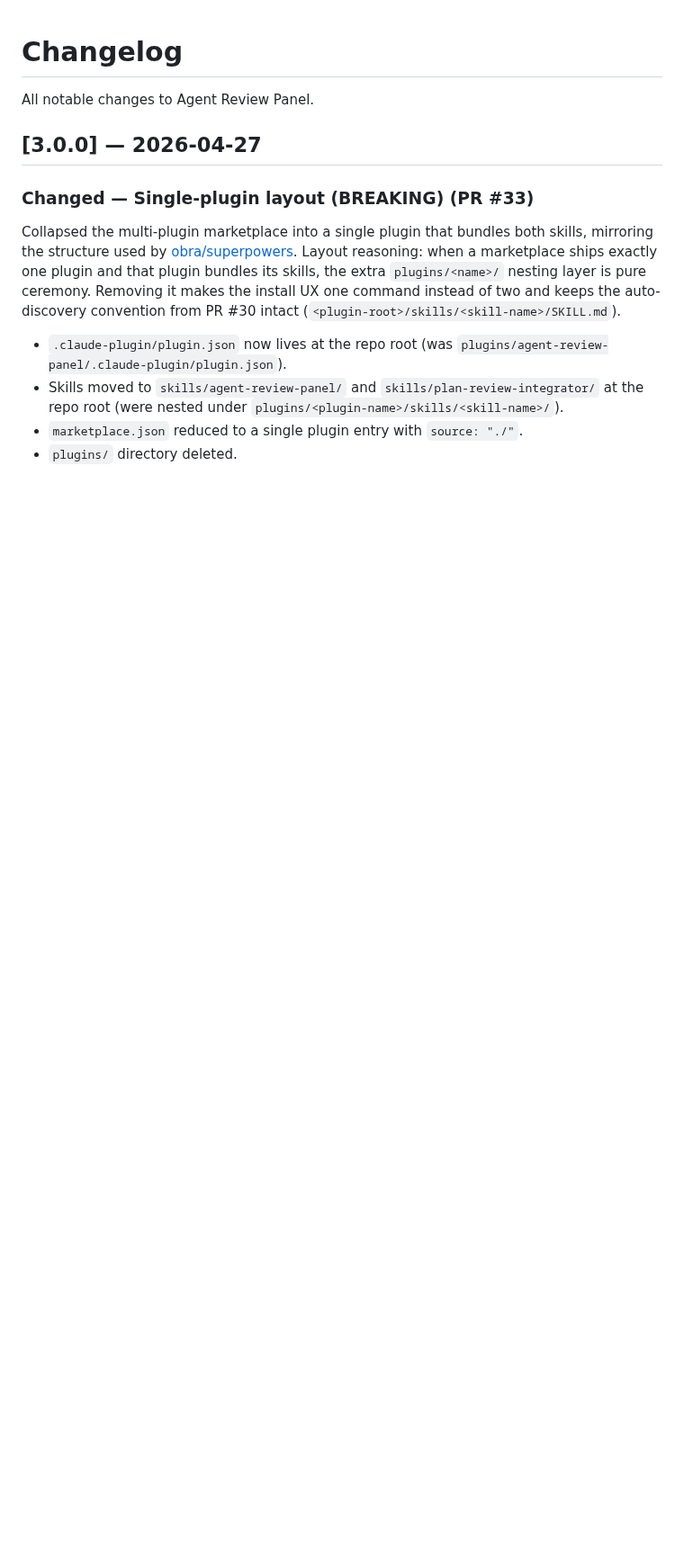
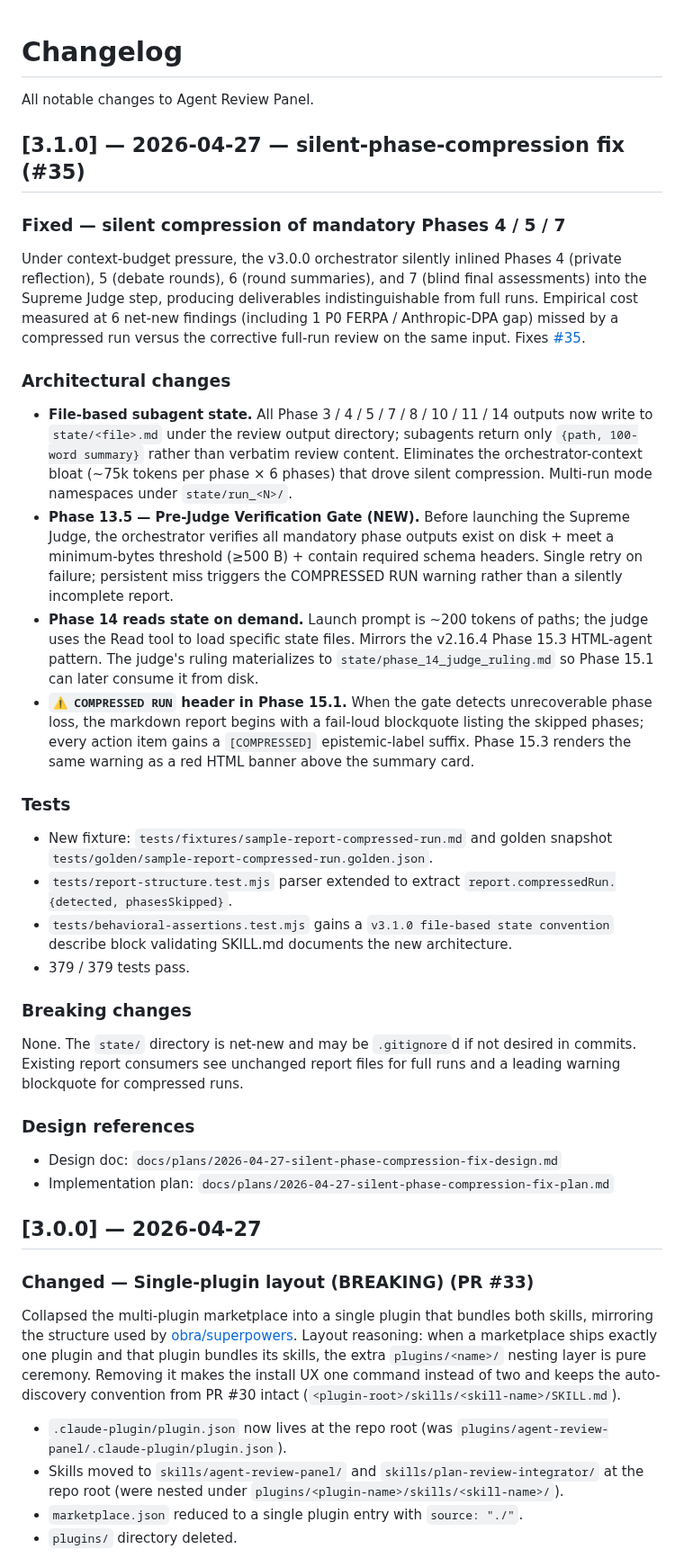
Before and after one commit to wan-huiyan/agent-review-panel, a Markdown page: CHANGELOG.md, the part around the change. Shown at 90% size. Rendered like a GitHub page; blank space fills up the shorter version.

Commit message:
docs: changelog entry for v3.1.0 silent-phase-compression fix

```diff
--- a/CHANGELOG.md
+++ b/CHANGELOG.md
@@ -1,6 +1,35 @@
 # Changelog
 
 All notable changes to Agent Review Panel.
+
+## [3.1.0] — 2026-04-27 — silent-phase-compression fix (#35)
+
+### Fixed — silent compression of mandatory Phases 4 / 5 / 7
+
+Under context-budget pressure, the v3.0.0 orchestrator silently inlined Phases 4 (private reflection), 5 (debate rounds), 6 (round summaries), and 7 (blind final assessments) into the Supreme Judge step, producing deliverables indistinguishable from full runs. Empirical cost measured at 6 net-new findings (including 1 P0 FERPA / Anthropic-DPA gap) missed by a compressed run versus the corrective full-run review on the same input. Fixes [#35](https://github.com/wan-huiyan/agent-review-panel/issues/35).
+
+### Architectural changes
+
+- **File-based subagent state.** All Phase 3 / 4 / 5 / 7 / 8 / 10 / 11 / 14 outputs now write to `state/<file>.md` under the review output directory; subagents return only `{path, 100-word summary}` rather than verbatim review content. Eliminates the orchestrator-context bloat (~75k tokens per phase × 6 phases) that drove silent compression. Multi-run mode namespaces under `state/run_<N>/`.
+- **Phase 13.5 — Pre-Judge Verification Gate (NEW).** Before launching the Supreme Judge, the orchestrator verifies all mandatory phase outputs exist on disk + meet a minimum-bytes threshold (≥500 B) + contain required schema headers. Single retry on failure; persistent miss triggers the COMPRESSED RUN warning rather than a silently incomplete report.
+- **Phase 14 reads state on demand.** Launch prompt is ~200 tokens of paths; the judge uses the Read tool to load specific state files. Mirrors the v2.16.4 Phase 15.3 HTML-agent pattern. The judge's ruling materializes to `state/phase_14_judge_ruling.md` so Phase 15.1 can later consume it from disk.
+- **`⚠️ COMPRESSED RUN` header in Phase 15.1.** When the gate detects unrecoverable phase loss, the markdown report begins with a fail-loud blockquote listing the skipped phases; every action item gains a `[COMPRESSED]` epistemic-label suffix. Phase 15.3 renders the same warning as a red HTML banner above the summary card.
+
+### Tests
+
+- New fixture: `tests/fixtures/sample-report-compressed-run.md` and golden snapshot `tests/golden/sample-report-compressed-run.golden.json`.
+- `tests/report-structure.test.mjs` parser extended to extract `report.compressedRun.{detected, phasesSkipped}`.
+- `tests/behavioral-assertions.test.mjs` gains a `v3.1.0 file-based state convention` describe block validating SKILL.md documents the new architecture.
+- 379 / 379 tests pass.
+
+### Breaking changes
+
+None. The `state/` directory is net-new and may be `.gitignore`d if not desired in commits. Existing report consumers see unchanged report files for full runs and a leading warning blockquote for compressed runs.
+
+### Design references
+
+- Design doc: `docs/plans/2026-04-27-silent-phase-compression-fix-design.md`
+- Implementation plan: `docs/plans/2026-04-27-silent-phase-compression-fix-plan.md`
 
 ## [3.0.0] — 2026-04-27
 
```
Also changed, not shown: 1 other file.
